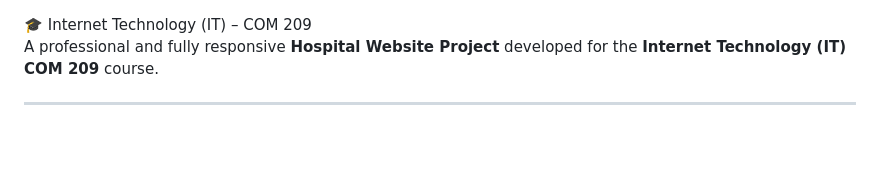
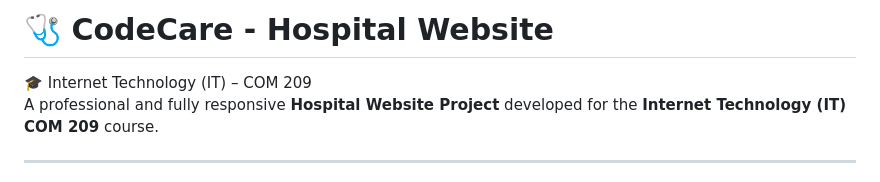
Before and after one commit to MohamedZaky-zdragon50/CodeCare-Hospital-Website, a Markdown page: README.md, the part around the change. Drawn GitHub-style; blank space fills up the shorter version.

```diff
--- a/README.md
+++ b/README.md
@@ -1,3 +1,5 @@
+# 🩺 CodeCare - Hospital Website
+
 🎓 Internet Technology (IT) – COM 209\
 A professional and fully responsive **Hospital Website Project** developed for the **Internet Technology (IT) COM 209** course.
 
```
